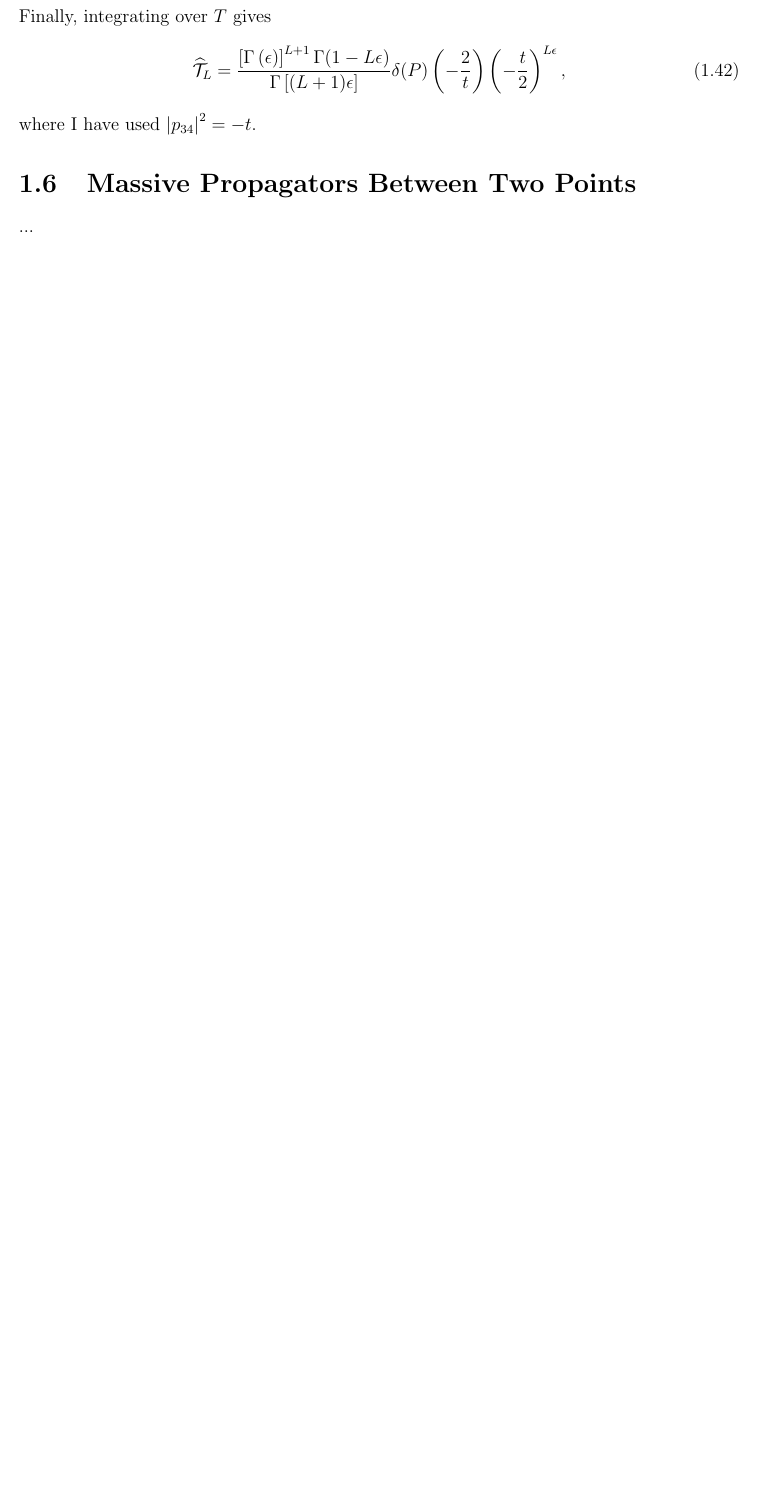
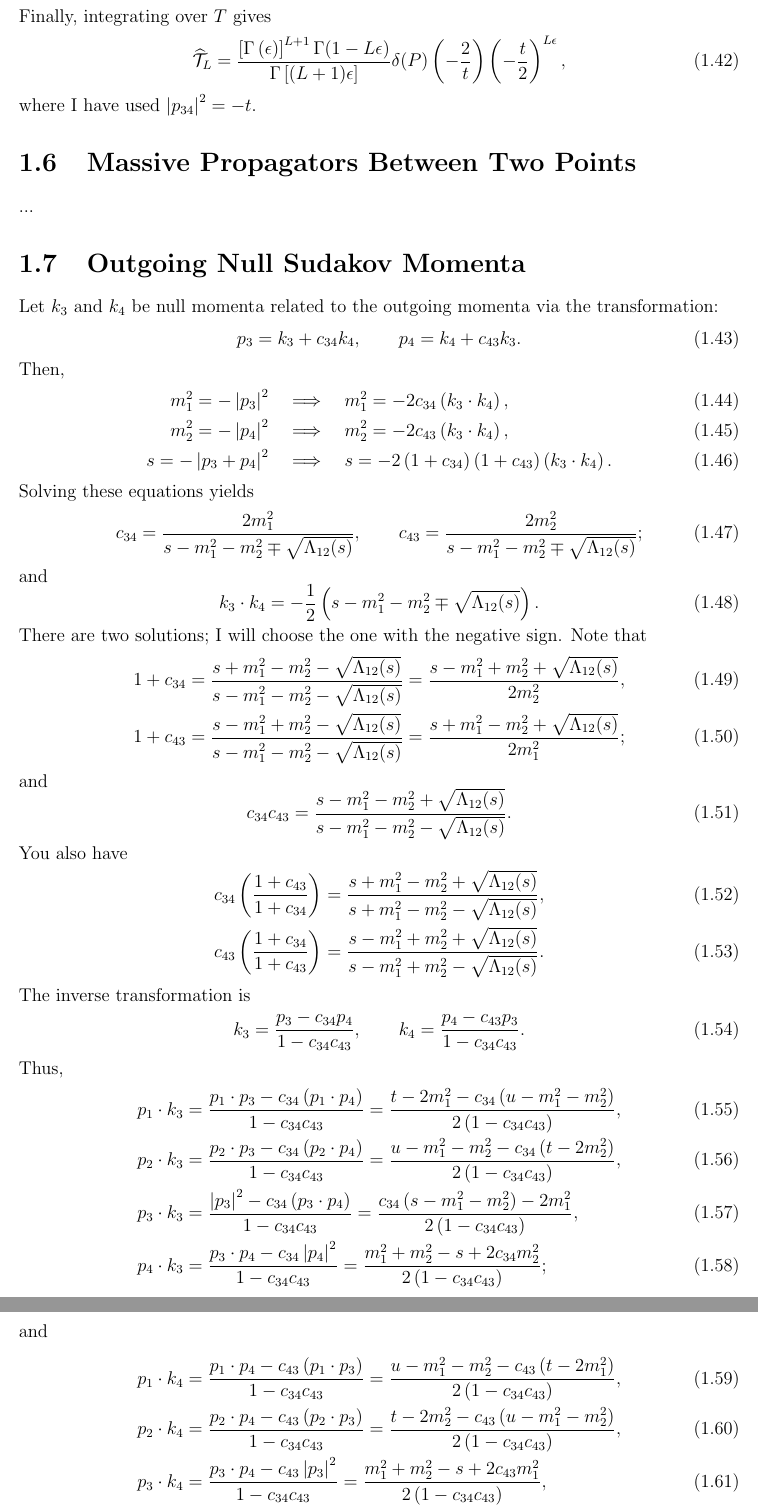
Before and after one commit to meirizarrygelpi/elastic-one-loop, a LaTeX document (main.tex, which reads chapter/1-intro.tex, chapter/2-massless.tex): part of page 7 of 14 before the commit and two parts of pages 6 and 7 of 12 after it, the two joined at a grey line, cut so that both start at the same text, the shorter picture padded with empty space. Compiled offline with pdfLaTeX.

Commit message:
Add outgoing null Sudakov momenta

```diff
--- a/chapter/1-intro.tex
+++ b/chapter/1-intro.tex
@@ -163,3 +163,62 @@ where I have used $\abs{p_{34}}^{2} = -t$.
 \section{Massive Propagators Between Two Points}
 %%%%%%%%%%%%%%%%%%%%%%%%%%%%%%%%%%%%%%%%%%%%%%%%%%%%%%%%%%%%%%%%%%%%%%%%%%%%%%%%%%%%%%%%%%%%%%%%%%%%%%%%%%%%%%%%%%%%
 ...
+%%%%%%%%%%%%%%%%%%%%%%%%%%%%%%%%%%%%%%%%%%%%%%%%%%%%%%%%%%%%%%%%%%%%%%%%%%%%%%%%%%%%%%%%%%%%%%%%%%%%%%%%%%%%%%%%%%%%
+\section{Outgoing Null Sudakov Momenta}
+%%%%%%%%%%%%%%%%%%%%%%%%%%%%%%%%%%%%%%%%%%%%%%%%%%%%%%%%%%%%%%%%%%%%%%%%%%%%%%%%%%%%%%%%%%%%%%%%%%%%%%%%%%%%%%%%%%%%
+Let $k_{3}$ and $k_{4}$ be null momenta related to the outgoing momenta via the transformation:
+\begin{equation}
+	p_{3} = k_{3} + c_{34} k_{4}, \qquad p_{4} = k_{4} + c_{43} k_{3}.
+\end{equation}
+Then,
+\begin{align}
+	m_{1}^{2} = - \abs{p_{3}}^{2} \quad &\Longrightarrow \quad m_{1}^{2} = - 2 c_{34} \left( k_{3} \cdot k_{4} \right), \\
+	m_{2}^{2} = - \abs{p_{4}}^{2} \quad &\Longrightarrow \quad m_{2}^{2} = - 2 c_{43} \left( k_{3} \cdot k_{4} \right), \\
+	s = - \abs{p_{3} + p_{4}}^{2} \quad &\Longrightarrow \quad s = - 2 \left(1 + c_{34} \right) \left(1 + c_{43} \right) \left( k_{3} \cdot k_{4} \right).
+\end{align}
+Solving these equations yields
+\begin{equation}
+	c_{34} = \frac{2 m_{1}^{2}}{s - m_{1}^{2} - m_{2}^{2} \mp \sqrt{\Lambda_{12}(s)}}, \qquad c_{43} = \frac{2 m_{2}^{2}}{s - m_{1}^{2} - m_{2}^{2} \mp \sqrt{\Lambda_{12}(s)}};
+\end{equation}
+and
+\begin{equation}
+	k_{3} \cdot k_{4} = -\frac{1}{2} \left( s - m_{1}^{2} - m_{2}^{2} \mp \sqrt{\Lambda_{12}(s)} \right).
+\end{equation}
+There are two solutions; I will choose the one with the negative sign.
+Note that
+\begin{align}
+	1 + c_{34} &= \frac{s + m_{1}^{2} - m_{2}^{2} - \sqrt{\Lambda_{12}(s)}}{s - m_{1}^{2} - m_{2}^{2} - \sqrt{\Lambda_{12}(s)}} = \frac{s - m_{1}^{2} + m_{2}^{2} + \sqrt{\Lambda_{12}(s)}}{2m_{2}^{2}}, \\
+	1 + c_{43} &= \frac{s - m_{1}^{2} + m_{2}^{2} - \sqrt{\Lambda_{12}(s)}}{s - m_{1}^{2} - m_{2}^{2} - \sqrt{\Lambda_{12}(s)}} = \frac{s + m_{1}^{2} - m_{2}^{2} + \sqrt{\Lambda_{12}(s)}}{2m_{1}^{2}};
+\end{align}
+and
+\begin{equation}
+	c_{34}c_{43} = \frac{s - m_{1}^{2} - m_{2}^{2} + \sqrt{\Lambda_{12}(s)}}{s - m_{1}^{2} - m_{2}^{2} - \sqrt{\Lambda_{12}(s)}}.
+\end{equation}
+You also have
+\begin{align}
+	c_{34} \left( \frac{1 + c_{43}}{1 + c_{34}} \right) &= \frac{s + m_{1}^{2} - m_{2}^{2} + \sqrt{\Lambda_{12}(s)}}{s + m_{1}^{2} - m_{2}^{2} - \sqrt{\Lambda_{12}(s)}}, \\
+	c_{43} \left( \frac{1 + c_{34}}{1 + c_{43}} \right) &= \frac{s - m_{1}^{2} + m_{2}^{2} + \sqrt{\Lambda_{12}(s)}}{s - m_{1}^{2} + m_{2}^{2} - \sqrt{\Lambda_{12}(s)}}.
+\end{align}
+The inverse transformation is
+\begin{equation}
+	k_{3} = \frac{p_{3} - c_{34} p_{4}}{1 - c_{34} c_{43}}, \qquad k_{4} = \frac{p_{4} - c_{43} p_{3}}{1 - c_{34} c_{43}}.
+\end{equation}
+Thus,
+\begin{align}
+	p_{1} \cdot k_{3} &= \frac{p_{1} \cdot p_{3} - c_{34} \left( p_{1} \cdot p_{4} \right)}{1 - c_{34} c_{43}} = \frac{ t - 2m_{1}^{2} - c_{34} \left( u - m_{1}^{2} - m_{2}^{2} \right) }{2 \left(1 - c_{34} c_{43} \right)}, \\
+	p_{2} \cdot k_{3} &= \frac{p_{2} \cdot p_{3} - c_{34} \left( p_{2} \cdot p_{4} \right)}{1 - c_{34} c_{43}} = \frac{ u - m_{1}^{2} - m_{2}^{2} - c_{34} \left( t - 2m_{2}^{2} \right) }{2 \left(1 - c_{34} c_{43} \right)}, \\
+	p_{3} \cdot k_{3} &= \frac{\abs{p_{3}}^{2} - c_{34} \left( p_{3} \cdot p_{4} \right)}{1 - c_{34} c_{43}} = \frac{ c_{34} \left( s - m_{1}^{2} - m_{2}^{2} \right) - 2m_{1}^{2} }{2 \left(1 - c_{34} c_{43} \right)}, \\
+	p_{4} \cdot k_{3} &= \frac{p_{3} \cdot p_{4} - c_{34} \abs{p_{4}}^{2}}{1 - c_{34} c_{43}} = \frac{ m_{1}^{2} + m_{2}^{2} - s + 2 c_{34} m_{2}^{2} }{2 \left(1 - c_{34} c_{43} \right)};
+\end{align}
+and
+\begin{align}
+	p_{1} \cdot k_{4} &= \frac{p_{1} \cdot p_{4} - c_{43} \left( p_{1} \cdot p_{3} \right)}{1 - c_{34} c_{43}} = \frac{u - m_{1}^{2} - m_{2}^{2} - c_{43} \left(t - 2 m_{1}^{2} \right)}{2 \left( 1 - c_{34} c_{43} \right)}, \\
+	p_{2} \cdot k_{4} &= \frac{p_{2} \cdot p_{4} - c_{43} \left( p_{2} \cdot p_{3} \right)}{1 - c_{34} c_{43}} = \frac{t - 2m_{2}^{2} - c_{43} \left( u - m_{1}^{2} - m_{2}^{2} \right)}{2 \left( 1 - c_{34} c_{43} \right)}, \\
+	p_{3} \cdot k_{4} &= \frac{p_{3} \cdot p_{4} - c_{43} \abs{p_{3}}^{2}}{1 - c_{34} c_{43}} = \frac{m_{1}^{2} + m_{2}^{2} - s + 2 c_{43} m_{1}^{2}}{2 \left( 1 - c_{34} c_{43} \right)}, \\
+	p_{4} \cdot k_{4} &= \frac{ \abs{p_{4}}^{2} - c_{43} \left( p_{3} \cdot p_{4} \right)}{1 - c_{34} c_{43}} = \frac{c_{43} \left( s - m_{1}^{2} - m_{2}^{2} \right) - 2 m_{2}^{2}}{2 \left( 1 - c_{34} c_{43} \right)}.
+\end{align}
+It follows that
+\begin{align}
+	\left(p_{1} + p_{2} \right) \cdot k_{3} &= \left(p_{3} + p_{4} \right) \cdot k_{3} = \frac{m_{2}^{2} - m_{1}^{2} - s - c_{34} \left( m_{1}^{2} - m_{2}^{2} - s \right) }{2 \left( 1 - c_{34} c_{43} \right)}, \\
+	\left(p_{1} - p_{3} \right) \cdot k_{3} &= \left(p_{4} - p_{2} \right) \cdot k_{3} = \frac{t}{2} \left( \frac{1 + c_{34}}{ 1 - c_{34} c_{43} } \right), \\
+	\left(p_{1} - p_{4} \right) \cdot k_{3} &= \left(p_{3} - p_{2} \right) \cdot k_{3} = \frac{m_{2}^{2} - m_{1}^{2} - u + c_{34} \left( m_{1}^{2} - m_{2}^{2} - u \right) }{2 \left( 1 - c_{34} c_{43} \right)};
@@ -165,0 +228,4 @@ where I have used $\abs{p_{34}}^{2} = -t$.
+	\left(p_{1} + p_{2} \right) \cdot k_{4} &= \left(p_{3} + p_{4} \right) \cdot k_{4} = \frac{m_{1}^{2} - m_{2}^{2} - s - c_{43} \left( m_{2}^{2} - m_{1}^{2} - s \right) }{2 \left( 1 - c_{34} c_{43} \right)}, \\
+	\left(p_{1} - p_{3} \right) \cdot k_{4} &= \left(p_{4} - p_{2} \right) \cdot k_{4} = -\frac{t}{2} \left( \frac{1 + c_{43}}{ 1 - c_{34} c_{43} } \right), \\
+	\left(p_{1} - p_{4} \right) \cdot k_{4} &= \left(p_{3} - p_{2} \right) \cdot k_{4} = \frac{u - m_{1}^{2} + m_{2}^{2} + c_{43} \left( u + m_{1}^{2} - m_{2}^{2} \right) }{2 \left( 1 - c_{34} c_{43} \right)}.
+\end{align}
--- a/chapter/2-massless.tex
+++ b/chapter/2-massless.tex
@@ -94 +94,2 @@ From $s = {-\abs{p_{1} + p_{2}}^{2}}$ it follows that
 \begin{equation}
+	2 (k_{3} \cdot k_{4}) = - \frac{s}{(1 + c_{34})(1 + c_{43})} = -m_{1} m_{2} \left[ \frac{2 m_{1} m_{2}}{s - m_{1}^{2} - m_{2}^{2} \pm \sqrt{\Lambda_{12}(s)}} \right].
--- a/main.tex
+++ b/main.tex
@@ -1,5 +1,5 @@
 % Copyright (c) 2015 Melvin Eloy Irizarry-Gelpí
-\documentclass[letterpaper, 12pt]{report}
+\documentclass[legalpaper, 12pt]{report}
 
 \usepackage{amsmath}
 \usepackage{amssymb}
```
Also changed, not shown: main.pdf, chapter/1-intro.tex (9 more changed lines), chapter/2-massless.tex (77 more changed lines).
